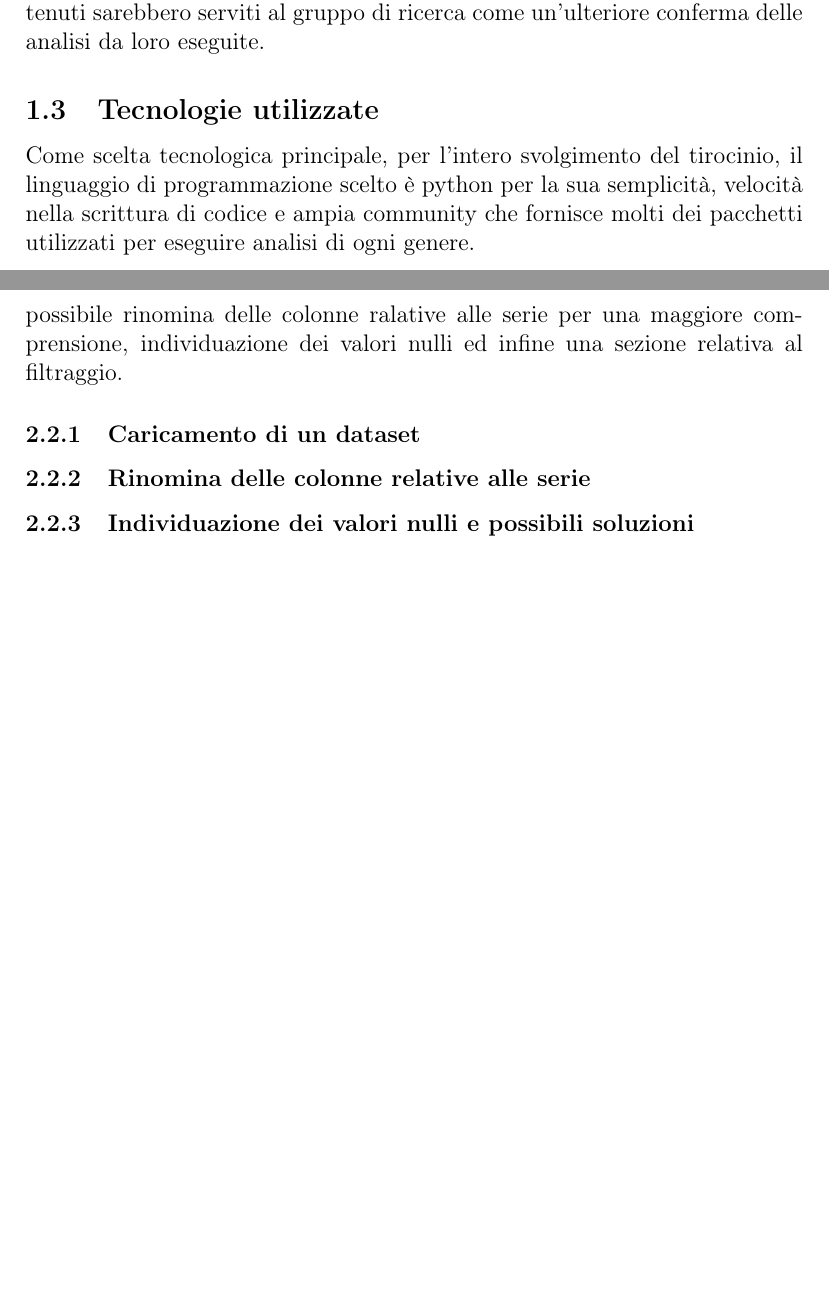
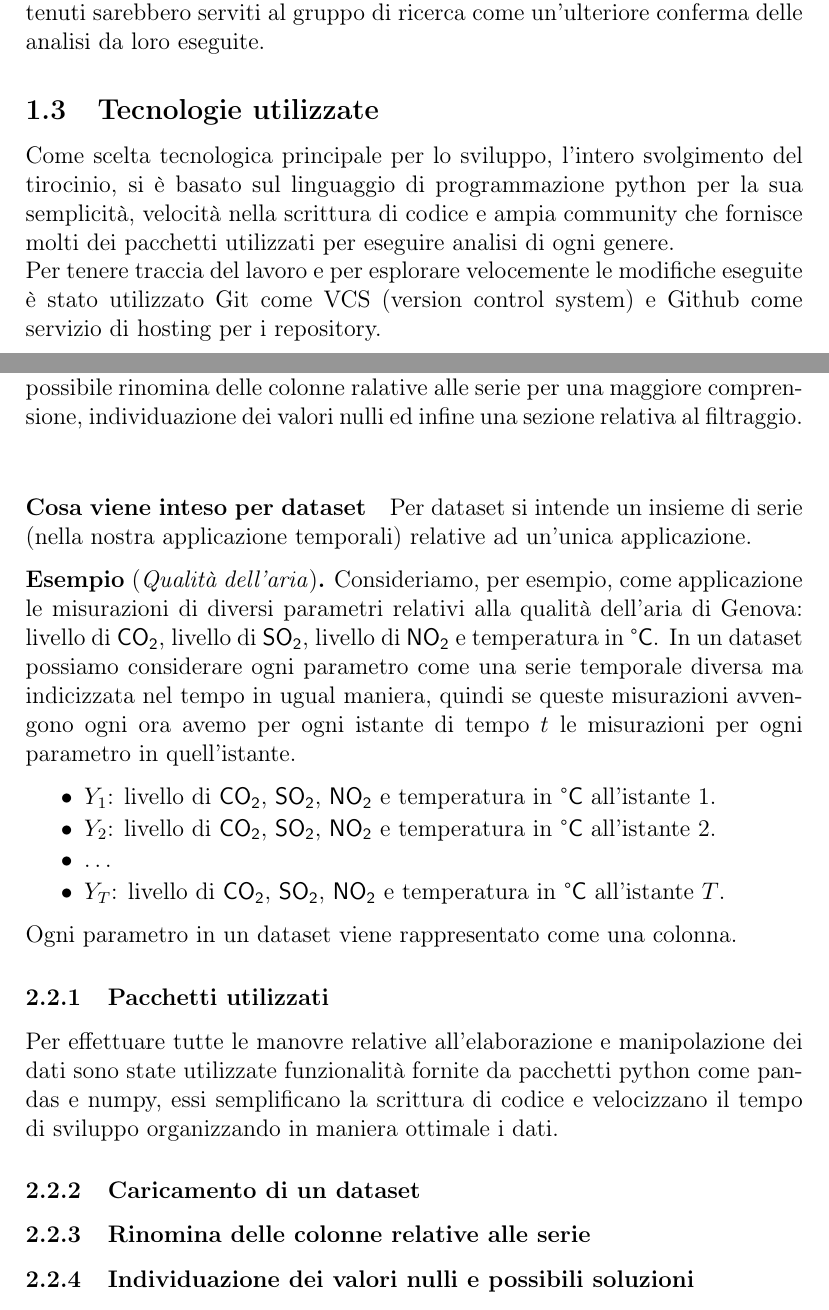
Before and after one commit to RayIci/Tesi-Laurea-Triennale-Infromatica, a LaTeX document (main.tex, which reads sections/first_part/studio.tex, sections/introduction/introduction.tex): two parts of pages 5 and 8 of 9 before the commit and two parts of pages 4 and 7 of 7 after it, joined at a grey line, cut so that both start at the same text, the shorter picture padded with empty space. Compiled offline with pdfLaTeX.

Commit message:
some change

```diff
--- a/main.tex
+++ b/main.tex
@@ -8,12 +8,8 @@
 \usepackage{amsmath,bm}
 \usepackage{amsthm}
 \usepackage{parskip}
-
-\usepackage[
-    backend=biber,
-    style=alphabetic,
-    sorting=ynt
-]{biblatex}
+\usepackage{minted}
+\usepackage{hyperref}
 
 % commands
 \newcommand\blankpage{%
@@ -23,14 +19,16 @@
     \newpage%
 }
 
+% cambio del nome alla tabella dei contenuti
+\renewcommand*\contentsname{Indice}
+
 % graphic settings
 \graphicspath{ {./images/} }
 
-% Import the bibliography file
-\addbibresource{bibliograhpy.bib}
-
+% thm definitions
 \theoremstyle{definition}
 \newtheorem*{esempio}{Esempio}
+
 
 \begin{document}
 
--- a/sections/first_part/studio.tex
+++ b/sections/first_part/studio.tex
@@ -44,9 +47,40 @@ $\bm{Y_t} = \left\{  \bm{Y_1}, \bm{Y_2}, \dots , \bm{Y_T}  \right\}$.
 In questo sottocapitolo verranno spiegati i metodi studiati ed utilizzati per la gestione dei
 dati in python, più nello specifico come caricare un dataset, una possibile rinomina delle
 colonne ralative alle serie per una maggiore comprensione, individuazione dei valori
-nulli ed infine una sezione relativa al filtraggio.
+nulli ed infine una sezione relativa al filtraggio.\\
+
+\paragraph{Cosa viene inteso per dataset} Per dataset si intende un insieme di
+serie (nella nostra applicazione temporali) relative ad un'unica applicazione.
+
+\begin{esempio}[\textit{Qualità dell'aria}]
+    Consideriamo, per esempio, come applicazione le misurazioni di diversi parametri
+    relativi alla qualità dell'aria di Genova: livello di $\mathsf{CO_2}$,
+    livello di $\mathsf{SO_2}$, livello di $\mathsf{NO_2}$ e temperatura in \textdegree$\mathsf{C}$.
+    In un dataset possiamo considerare ogni parametro come una serie temporale diversa ma indicizzata
+    nel tempo in ugual maniera, quindi se queste misurazioni avvengono ogni ora avemo
+    per ogni istante di tempo $t$ le misurazioni per ogni parametro in quell'istante.
+    \begin{itemize}
+        \setlength\itemsep{-0.5em}
+        \item $Y_1$: livello di $\mathsf{CO_2}$, $\mathsf{SO_2}$, $\mathsf{NO_2}$ e temperatura in \textdegree$\mathsf{C}$ all'istante $1$.
+        \item $Y_2$: livello di $\mathsf{CO_2}$, $\mathsf{SO_2}$, $\mathsf{NO_2}$ e temperatura in \textdegree$\mathsf{C}$ all'istante $2$.
+        \item \dots
+        \item $Y_T$: livello di $\mathsf{CO_2}$, $\mathsf{SO_2}$, $\mathsf{NO_2}$ e temperatura in \textdegree$\mathsf{C}$ all'istante $T$.
+    \end{itemize}
+    Ogni parametro in un dataset viene rappresentato come una colonna.
+\end{esempio}
+
+\subsubsection{Pacchetti utilizzati}
+Per effettuare tutte le manovre relative all'elaborazione e manipolazione dei dati sono state
+utilizzate funzionalità fornite da pacchetti python come pandas e numpy, essi semplificano
+la scrittura di codice e velocizzano il tempo di sviluppo organizzando in maniera ottimale
+i dati.
 
 \subsubsection{Caricamento di un dataset}
+
+
+
+
+
 \subsubsection{Rinomina delle colonne relative alle serie}
 \subsubsection{Individuazione dei valori nulli e possibili soluzioni}
 \subsubsection{Filtraggio}
--- a/sections/introduction/introduction.tex
+++ b/sections/introduction/introduction.tex
@@ -21,9 +21,11 @@ quindi in caso di un metodo sicuro e soddisfacente all'analisi, i risultati otte
 serviti al gruppo di ricerca come un'ulteriore conferma delle analisi da loro eseguite.
 
 \subsection{Tecnologie utilizzate}
-Come scelta tecnologica principale, per l'intero svolgimento del tirocinio, il linguaggio di
-programmazione scelto è python per la sua semplicità, velocità nella scrittura di codice e
-ampia community che fornisce molti dei pacchetti utilizzati per eseguire analisi di ogni genere.
+Come scelta tecnologica principale per lo sviluppo, l'intero svolgimento del tirocinio, si è basato sul linguaggio di
+programmazione python per la sua semplicità, velocità nella scrittura di codice e
+ampia community che fornisce molti dei pacchetti utilizzati per eseguire analisi di ogni genere.\\
+Per tenere traccia del lavoro e per esplorare velocemente le modifiche eseguite è stato utilizzato
+Git come VCS (version control system) e Github come servizio di hosting per i repository.
 
 \subsection{Suddivisione del lavoro}
 Per poter garantire la conoscienza necessaria allo sviluppo di un metodo relativo allo scopo
```
Also changed, not shown: bibliograhpy.bib (+15 -1 lines), sections/title_page/title_page.tex (+1 -1 lines), .latexmkrc (added), main.pdf, main.tex (1 more changed lines), sections/first_part/studio.tex (11 more changed lines), 1 other file.
